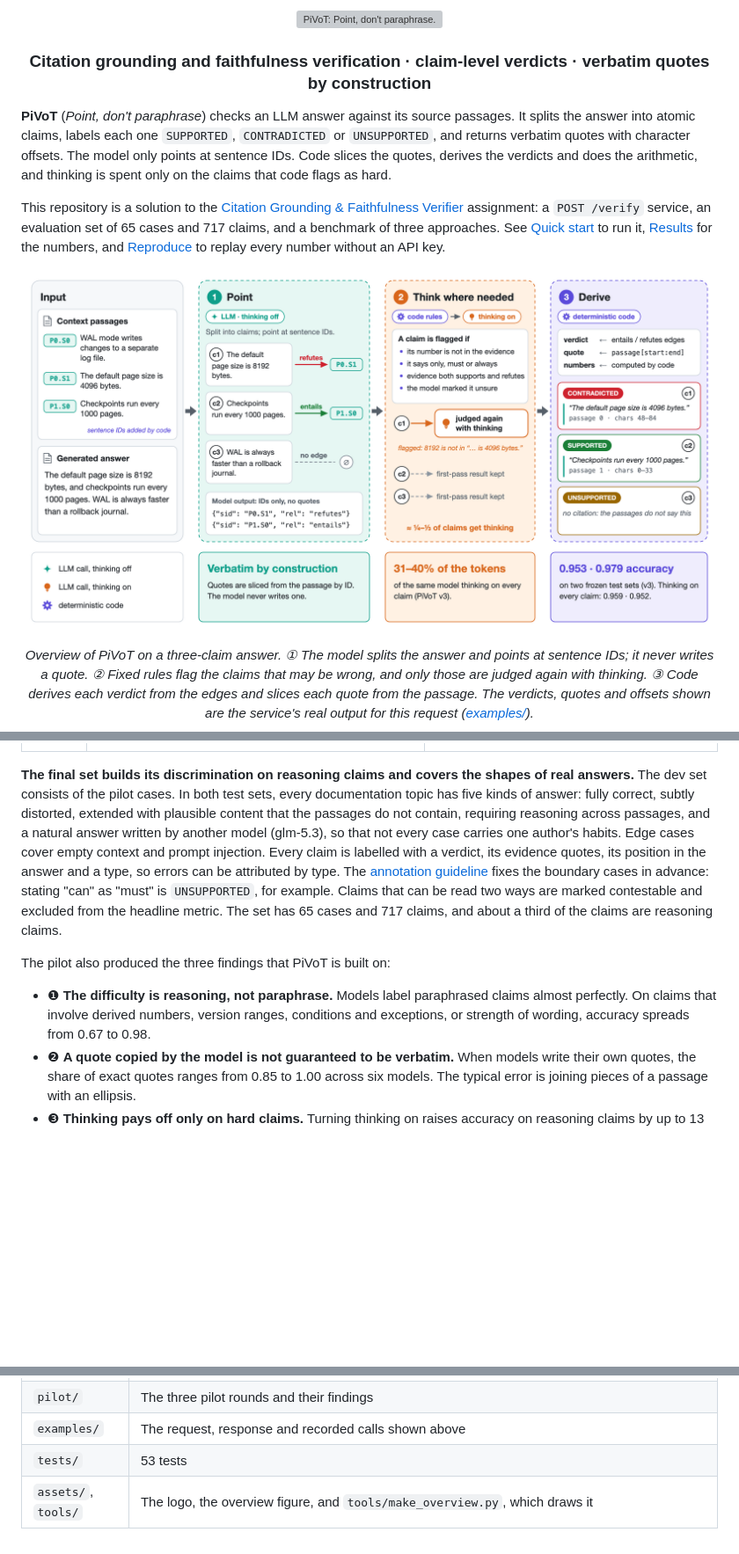
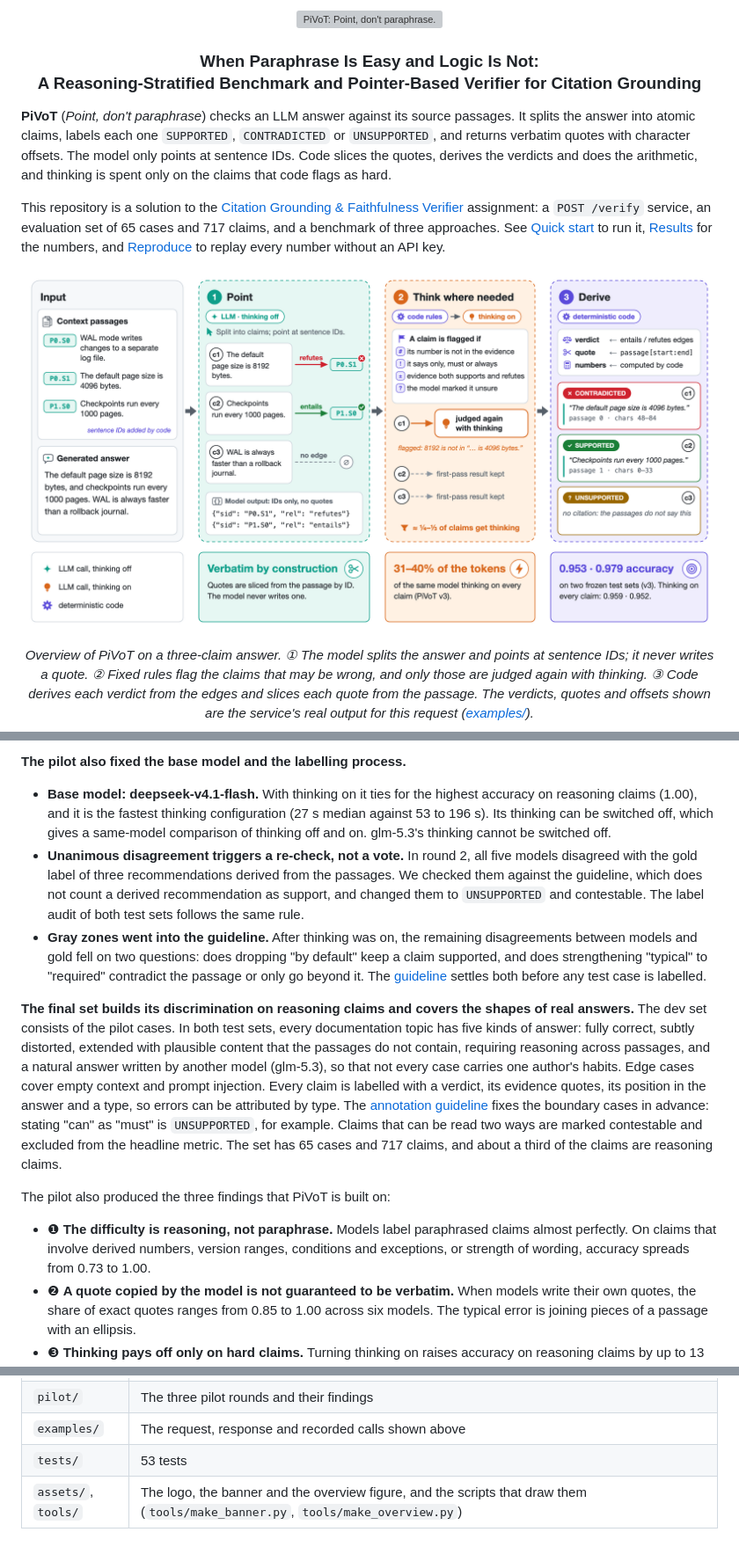
Before and after one commit to Haohaha-11/PiVoT, a Markdown page: README.md, 3 parts joined by grey strips. Shown at 88% size. Rendered like a GitHub page; pictures changed too: assets/pivot-overview.png; blank space fills up the shorter version; grey boxes are pictures that could not be loaded.

```diff
--- a/README.md
+++ b/README.md
@@ -3,6 +3,6 @@
 </p>
 
-<h3 align="center">Citation grounding and faithfulness verification · claim-level verdicts · verbatim quotes by construction</h3>
+<h3 align="center">When Paraphrase Is Easy and Logic Is Not:<br>A Reasoning-Stratified Benchmark and Pointer-Based Verifier for Citation Grounding</h3>
 
 **PiVoT** (*Point, don't paraphrase*) checks an LLM answer against its source passages. It splits the answer into
 atomic claims, labels each one `SUPPORTED`, `CONTRADICTED` or `UNSUPPORTED`, and returns verbatim quotes with
@@ -151,3 +188,16 @@ models on them, and changed the cases according to the result ([pilot/FINDINGS.m
+**The pilot also fixed the base model and the labelling process.**
+
+- **Base model: deepseek-v4.1-flash.** With thinking on it ties for the highest accuracy on reasoning claims (1.00),
+  and it is the fastest thinking configuration (27 s median against 53 to 196 s). Its thinking can be switched off,
+  which gives a same-model comparison of thinking off and on. glm-5.3's thinking cannot be switched off.
+- **Unanimous disagreement triggers a re-check, not a vote.** In round 2, all five models disagreed with the gold
+  label of three recommendations derived from the passages. We checked them against the guideline, which does not
+  count a derived recommendation as support, and changed them to `UNSUPPORTED` and contestable. The label audit of
+  both test sets follows the same rule.
+- **Gray zones went into the guideline.** After thinking was on, the remaining disagreements between models and gold
+  fell on two questions: does dropping "by default" keep a claim supported, and does strengthening "typical" to
+  "required" contradict the passage or only go beyond it. The [guideline](data/guideline.md) settles both before any
+  test case is labelled.
 
 **The final set builds its discrimination on reasoning claims and covers the shapes of real answers.** The dev set
 consists of the pilot cases. In both test sets, every documentation topic has five kinds of answer: fully correct,
@@ -163,7 +213,7 @@ The pilot also produced the three findings that PiVoT is built on:
 
 - ❶ **The difficulty is reasoning, not paraphrase.** Models label paraphrased claims almost perfectly. On claims
   that involve derived numbers, version ranges, conditions and exceptions, or strength of wording, accuracy spreads
-  from 0.67 to 0.98.
+  from 0.73 to 1.00.
 - ❷ **A quote copied by the model is not guaranteed to be verbatim.** When models write their own quotes, the share
   of exact quotes ranges from 0.85 to 1.00 across six models. The typical error is joining pieces of a passage with
   an ellipsis.
@@ -456,4 +506,4 @@ To run against a live model, drop `--cache-mode replay` and set `VERIFIER_API_KE
 | `pilot/` | The three pilot rounds and their findings |
 | `examples/` | The request, response and recorded calls shown above |
 | `tests/` | 53 tests |
-| `assets/`, `tools/` | The logo, the overview figure, and `tools/make_overview.py`, which draws it |
+| `assets/`, `tools/` | The logo, the banner and the overview figure, and the scripts that draw them (`tools/make_banner.py`, `tools/make_overview.py`) |
```
Also changed, not shown: other parts of README.md (+45 -8 lines), assets/pivot-logo-banner.png (deleted), 4 other files.
